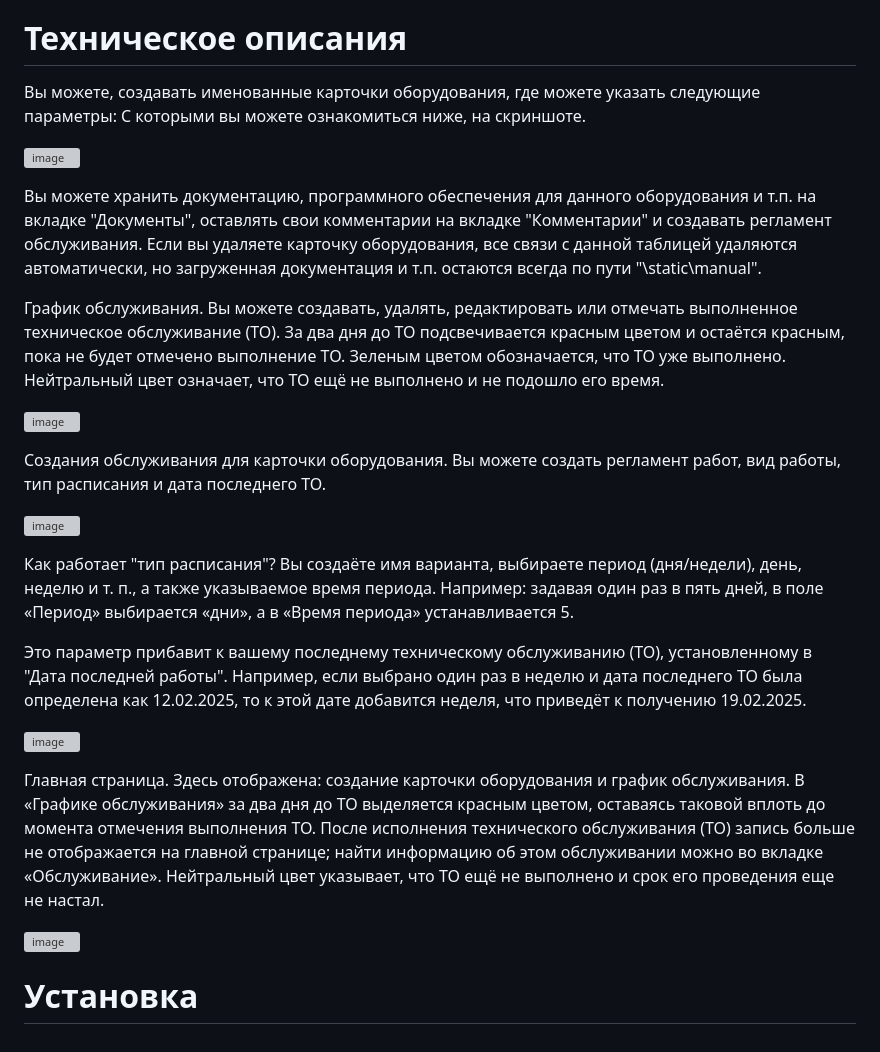
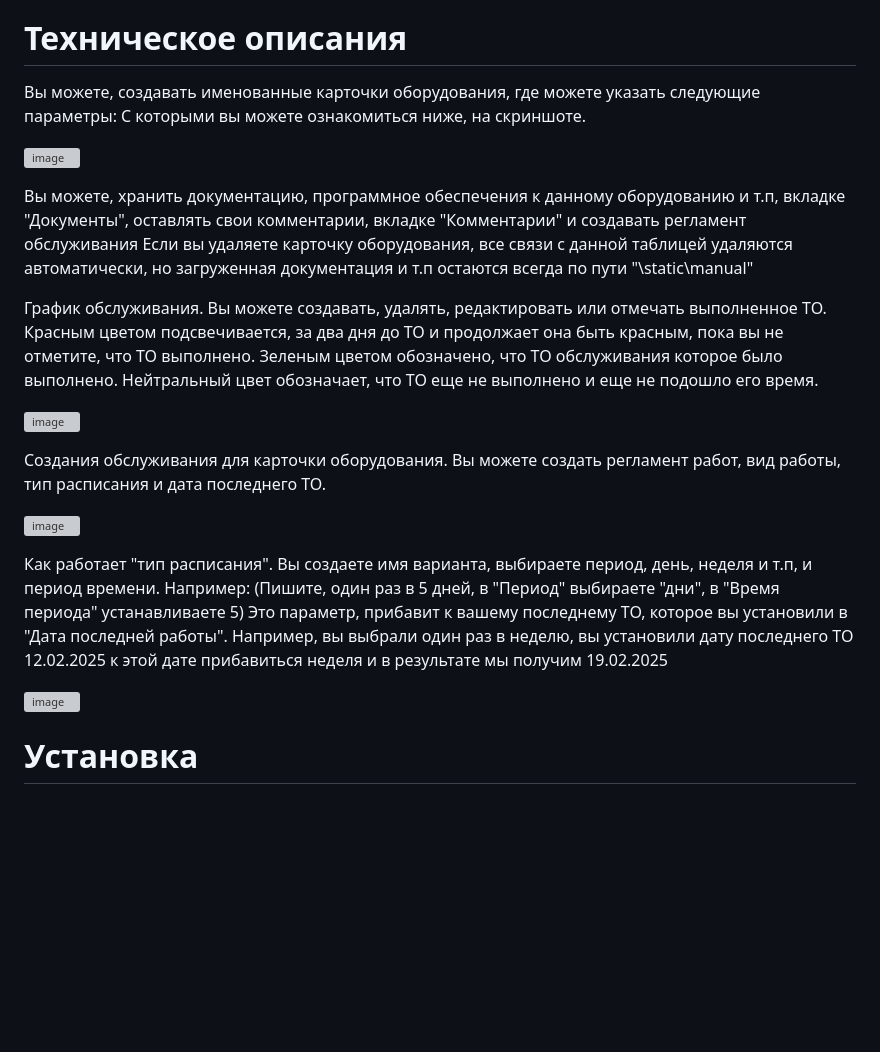
Before and after one commit to valvklik007/cmms, a Markdown page: README.md, the part around the change printed below. GitHub-like rendering; blank space fills up the shorter version; grey boxes are pictures that could not be loaded.

```diff
--- a/README.md
+++ b/README.md
@@ -8,14 +8,15 @@
 
 # Техническое описания
 
+
 Вы можете, создавать именованные карточки оборудования, где можете указать следующие параметры: С которыми вы можете ознакомиться ниже, на скриншоте.
 
 ![image](https://github.com/user-attachments/assets/2160724a-1cae-475e-889b-05059d90adf1)
 
-Вы можете хранить документацию, программного обеспечения для данного оборудования и т.п. на вкладке "Документы", оставлять свои комментарии на вкладке "Комментарии" и создавать регламент обслуживания.
-Если вы удаляете карточку оборудования, все связи с данной таблицей удаляются автоматически, но загруженная документация и т.п. остаются всегда по пути "\static\manual\".
+Вы можете, хранить документацию, программное обеспечения к данному оборудованию и т.п, вкладке "Документы", оставлять свои комментарии, вкладке "Комментарии" и создавать регламент обслуживания
+Если вы удаляете карточку оборудования, все связи с данной таблицей удаляются автоматически, но загруженная документация и т.п остаются всегда по пути "\static\manual\"
 
-График обслуживания. Вы можете создавать, удалять, редактировать или отмечать выполненное техническое обслуживание (ТО). За два дня до ТО подсвечивается красным цветом и остаётся красным, пока не будет отмечено выполнение ТО. Зеленым цветом обозначается, что ТО уже выполнено. Нейтральный цвет означает, что ТО ещё не выполнено и не подошло его время.
+График обслуживания. Вы можете создавать, удалять, редактировать или отмечать выполненное ТО. Красным цветом подсвечивается, за два дня до ТО и продолжает она быть красным, пока вы не отметите, что ТО выполнено. Зеленым цветом обозначено, что ТО обслуживания которое было выполнено. Нейтральный цвет обозначает, что ТО еще не выполнено и еще не подошло его время.
 
 ![image](https://github.com/user-attachments/assets/f0a7199b-b339-4ded-a8af-303465fd89c5)
 
@@ -25,16 +26,9 @@
 ![image](https://github.com/user-attachments/assets/ba7c5320-c0c3-4581-956f-b393f1ffa262)
 
 
-Как работает "тип расписания"? Вы создаёте имя варианта, выбираете период (дня/недели), день, неделю и т. п., а также указываемое время периода. Например: задавая один раз в пять дней, в поле «Период» выбирается «дни», а в «Время периода» устанавливается 5.
-
-Это параметр прибавит к вашему последнему техническому обслуживанию (ТО), установленному в "Дата последней работы". Например, если выбрано один раз в неделю и дата последнего ТО была определена как 12.02.2025, то к этой дате добавится неделя, что приведёт к получению 19.02.2025.
+Как работает "тип расписания". Вы создаете имя варианта, выбираете период, день, неделя и т.п, и период времени. Например: (Пишите, один раз в 5 дней, в "Период" выбираете "дни", в "Время периода" устанавливаете 5)
+Это параметр, прибавит к вашему последнему ТО, которое вы установили в "Дата последней работы". Например, вы выбрали один раз в неделю, вы установили дату последнего ТО 12.02.2025 к этой дате прибавиться неделя и в результате мы получим 19.02.2025
 
 ![image](https://github.com/user-attachments/assets/deb35c2c-5df3-4f70-8341-4080f858ad5a)
 
-Главная страница. Здесь отображена: создание карточки оборудования и график обслуживания.
-В «Графике обслуживания» за два дня до ТО выделяется красным цветом, оставаясь таковой вплоть до момента отмечения выполнения ТО. После исполнения технического обслуживания (ТО) запись больше не отображается на главной странице; найти информацию об этом обслуживании можно во вкладке «Обслуживание». Нейтральный цвет указывает, что ТО ещё не выполнено и срок его проведения еще не настал.
-
-![image](https://github.com/user-attachments/assets/02189d85-6a51-4b11-b46c-effc2ba1321d)
-
-
 # Установка
```
Also changed, not shown: other parts of README.md (+1 -1 lines).
